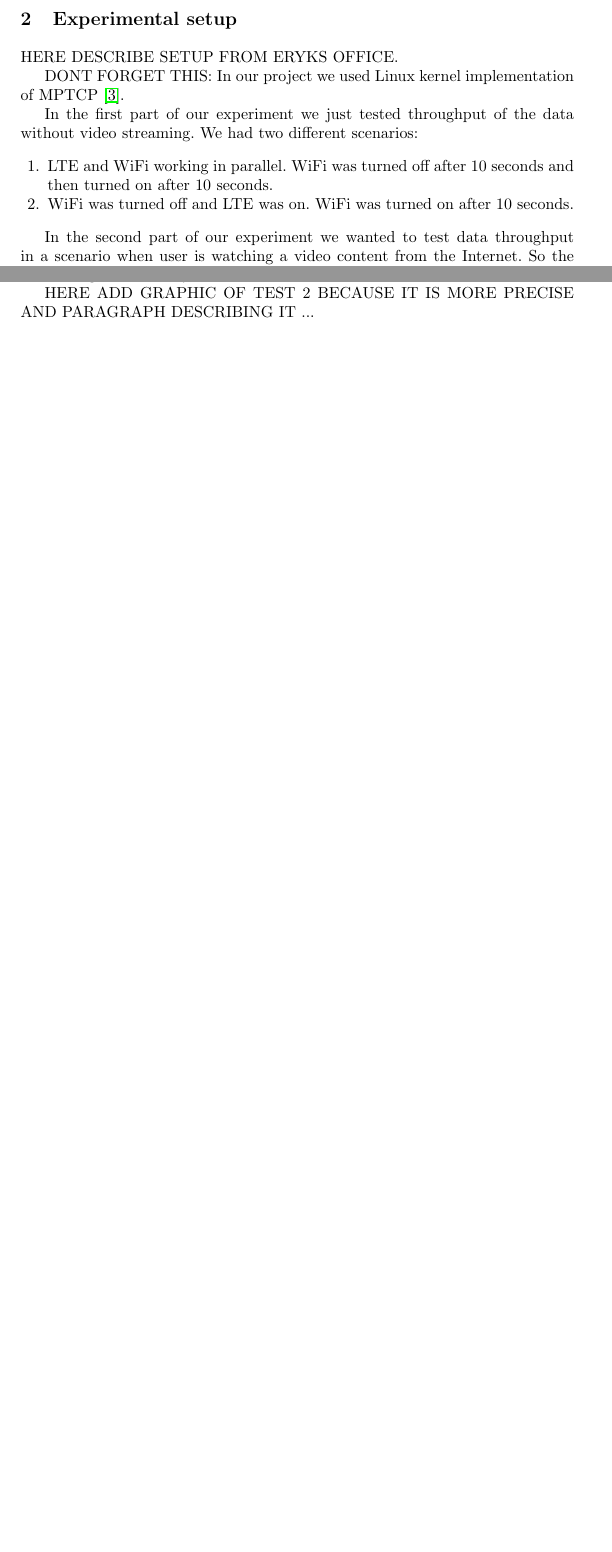
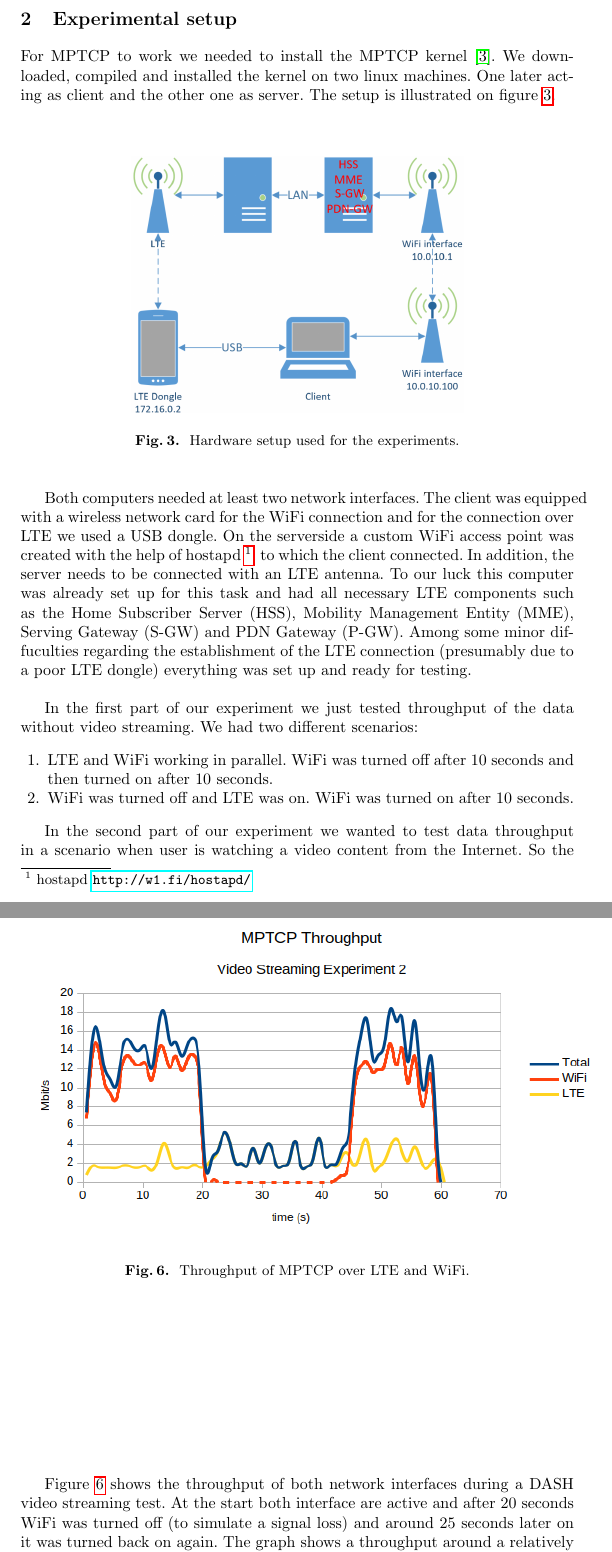
Before and after one commit to jovanamicic/Linux-client-with-WiFi-and-LTE, a LaTeX paper (report_template/Report.tex): two parts of pages 3 and 6 of 8 before the commit and two parts of pages 3 and 8 of 10 after it, joined at a grey line, cut so that both start at the same text, the shorter picture padded with empty space. Compiled offline with pdfLaTeX.

Commit message:
added video result & description, setup image & description

```diff
--- a/report_template/Report.tex
+++ b/report_template/Report.tex
@@ -42,9 +42,18 @@ In the figure \ref{fig:dash} is presented concept of DASH. This concept is consi
 
 %The experimental setup, the differences of the experimental series, the different parameters used.
 \section{Experimental setup}
-HERE DESCRIBE SETUP FROM ERYKS OFFICE.
+For MPTCP to work we needed to install the MPTCP kernel \cite{linuxMPTCP}.
+We downloaded, compiled and installed the kernel on two linux machines. One later acting as client and the other one as server. The setup is illustrated on figure \ref{fig:setup}.\\
 
-DONT FORGET THIS: In our project we used Linux kernel implementation of MPTCP \cite{linuxMPTCP}.
+
+\begin{figure}[H]
+\centering
+\includegraphics[width=0.6\textwidth]{setup.png}
+\caption{\label{fig:setup} Hardware setup used for the experiments.}
+\end{figure}
+
+Both computers needed at least two network interfaces. The client was equipped with a wireless network card for the WiFi connection and for the connection over LTE we used a USB dongle. On the serverside a custom WiFi access point was created with the help of hostapd \footnote{hostapd \url{http://w1.fi/hostapd/}}. to which the client connected. In addition, the server needs to be connected with an LTE antenna. To our luck this computer was already set up for this task and had all necessary LTE components such as the Home Subscriber Server (HSS), Mobility Management Entity (MME), Serving Gateway (S-GW) and PDN Gateway (P-GW). Among some minor diffuculties regarding the establishment of the LTE connection (presumably
+ due to a poor LTE dongle) everything was set up and ready for testing.\\
 
 In the first part of our experiment we just tested throughput of the data without video streaming. We had two different scenarios:
 
@@ -143,9 +152,15 @@ In the figure \ref{fig:r2} is presented throughput in the scenario when only LTE
 
 The interesting observation from both graphics is that in the moment when the WiFi is again turned on, we have decrease of the LTE throughput. Reason for this could be specific MPTCP protocol implementation but we can not claim this with great certainty.
 
- HERE ADD GRAPHIC OF TEST 2 BECAUSE IT IS MORE PRECISE AND PARAGRAPH DESCRIBING IT
- ...
-\newpage
+\begin{figure}[H]
+\centering
+\includegraphics[scale=0.8]{videotest2.png}
+\caption{\label{fig:videotest2} Throughput of MPTCP over LTE and WiFi.}
+\end{figure}
+
+Figure \ref{fig:videotest2} shows the throughput of both network interfaces during a DASH video streaming test. At the start both interface are active and after 20 seconds WiFi was turned off (to simulate a signal loss) and around 25 seconds later on it was turned back on again. The graph shows a throughput around a relatively constant 3 Mbps. For the WiFi interface the throughput is around 12 Mbps while it is active. Overall this sums up to a total throughput around 15 Mbps.
+
+%\newpage
 In the following is presented a graphic showing the change of the buffer size during the video streaming. In the figure \ref{fig:buffer2} we can see that at the beginning we are using the lowest representation but after the few seconds we came to the representation 3 because we have WiFi and LTE working in parallel. Significant drop on the graphic is because it is a moment when WiFi was turned off, so it has to adjust to new network conditions and continue playing the lowest representation. After 20 seconds, we again turned on WiFi and we can see that higher representations are used again.
 
 
```
Also changed, not shown: report_template/Report.pdf, report_template/setup.png (added), report_template/videotest2.png (added), report_template/Report.tex (4 more changed lines).
